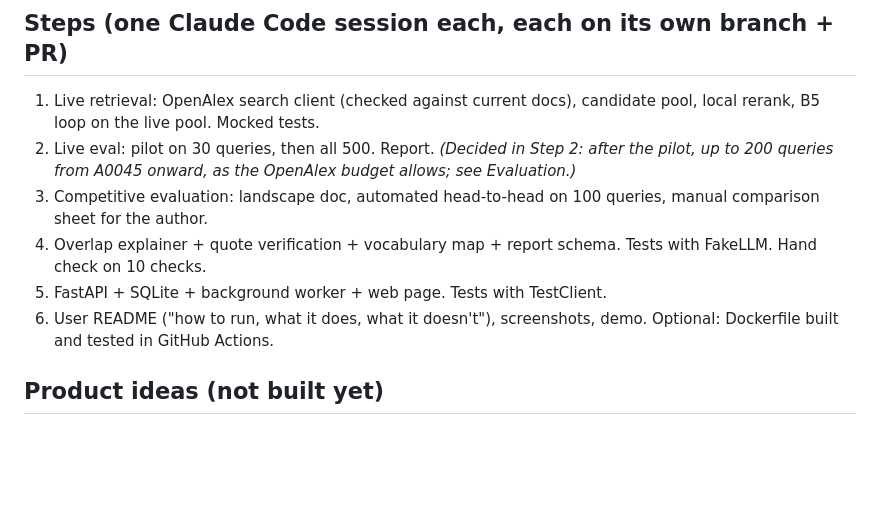
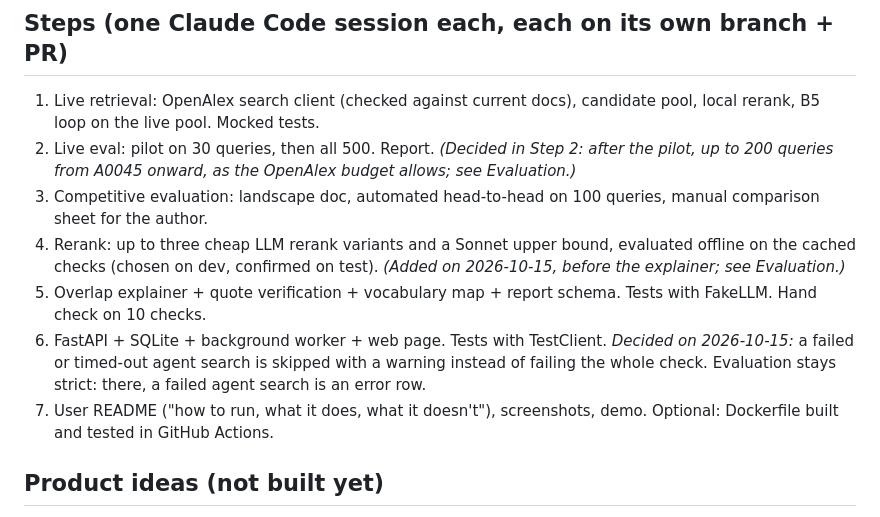
Before and after one commit to xariska3/researchkiller, a Markdown page: docs/phase2_spec.md, the part around one of its changes. Rendered like a GitHub page; blank space fills up the shorter version.

```diff
--- a/docs/phase2_spec.md
+++ b/docs/phase2_spec.md
@@ -216,10 +300,16 @@ no fabricated citations.
    budget allows; see Evaluation.)*
 3. Competitive evaluation: landscape doc, automated head-to-head on 100
    queries, manual comparison sheet for the author.
-4. Overlap explainer + quote verification + vocabulary map + report schema.
+4. Rerank: up to three cheap LLM rerank variants and a Sonnet upper bound,
+   evaluated offline on the cached checks (chosen on dev, confirmed on test).
+   *(Added on 2026-10-15, before the explainer; see Evaluation.)*
+5. Overlap explainer + quote verification + vocabulary map + report schema.
    Tests with FakeLLM. Hand check on 10 checks.
-5. FastAPI + SQLite + background worker + web page. Tests with TestClient.
-6. User README ("how to run, what it does, what it doesn't"), screenshots,
+6. FastAPI + SQLite + background worker + web page. Tests with TestClient.
+   *Decided on 2026-10-15:* a failed or timed-out agent search is skipped with
+   a warning instead of failing the whole check. Evaluation stays strict: there,
+   a failed agent search is an error row.
+7. User README ("how to run, what it does, what it doesn't"), screenshots,
    demo. Optional: Dockerfile built and tested in GitHub Actions.
 
 ## Product ideas (not built yet)
```
Also changed, not shown: other parts of docs/phase2_spec.md (+84 -0 lines).
